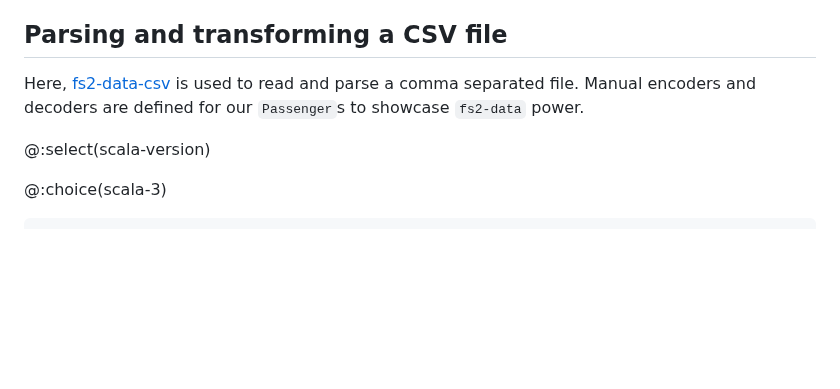
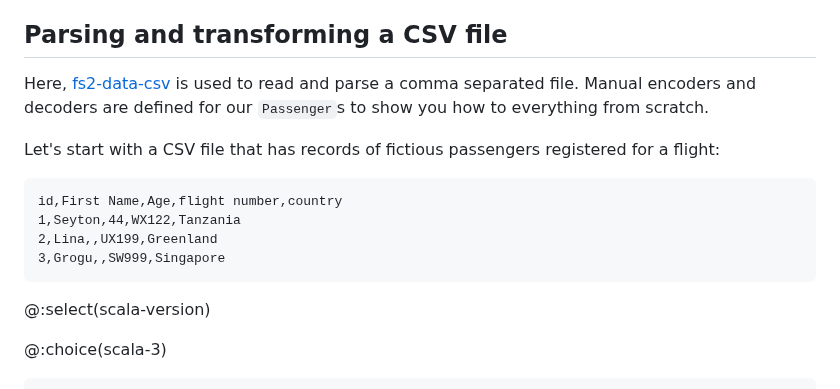
Before and after one commit to typelevel/toolkit, a Markdown page: docs/examples.md, the part around the change. GitHub-like rendering; blank space fills up the shorter version.

Commit message:
Improve doc for the example

````diff
--- a/docs/examples.md
+++ b/docs/examples.md
@@ -167,7 +167,16 @@ object Main extends CommandIOApp("mkString", "Concatenates strings from stdin")
 ## Parsing and transforming a CSV file
 
 Here, [fs2-data-csv] is used to read and parse a comma separated file.
-Manual encoders and decoders are defined for our `Passenger`s to showcase `fs2-data` power.
+Manual encoders and decoders are defined for our `Passenger`s to show you how to everything from scratch.
+
+Let's start with a CSV file that has records of fictious passengers registered for a flight:
+
+```
+id,First Name,Age,flight number,country
+1,Seyton,44,WX122,Tanzania
+2,Lina,,UX199,Greenland
+3,Grogu,,SW999,Singapore
+```
 
 
 @:select(scala-version)
````
